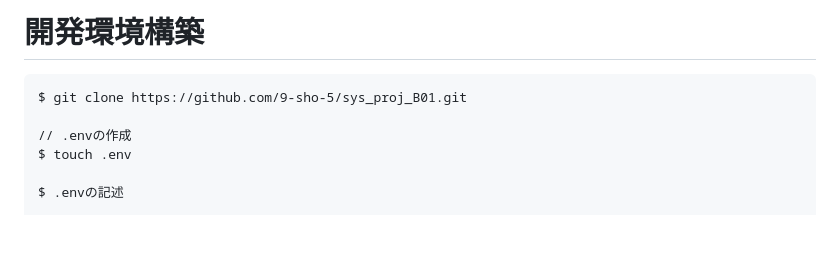
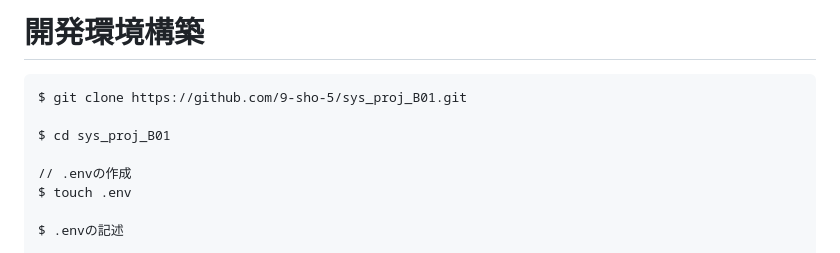
Before and after one commit to 9-sho-5/sys_proj_B01, a Markdown page: README.md, the part around the change. Rendered like a GitHub page; blank space fills up the shorter version.

````diff
--- a/README.md
+++ b/README.md
@@ -94,6 +94,8 @@ PLAYLIST_ID="BillBoard用のPlaylistのId(https://open.spotify.com/playlist/〇
 ```
 $ git clone https://github.com/9-sho-5/sys_proj_B01.git
 
+$ cd sys_proj_B01
+
 // .envの作成
 $ touch .env
 
````
